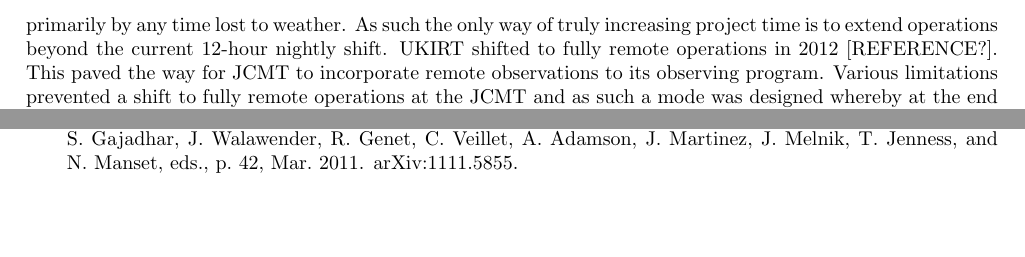
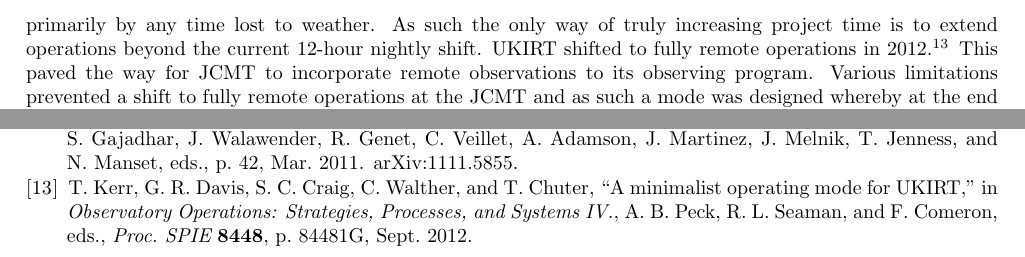
Before and after one commit to eaobservatory/spie-2014-jcmtops, a LaTeX paper (9149-51.tex, which reads 9149-51.bib): two parts of pages 9 and 10 of 11, joined at a grey line, cut so that both start at the same text, the shorter picture padded with empty space. Compiled offline with pdfLaTeX.

Commit message:
UKIRT remote ops

```diff
--- a/9149-51.bib
+++ b/9149-51.bib
@@ -73,3 +79,16 @@
+  title =        "{A minimalist operating mode for UKIRT}",
+  booktitle =    {Observatory Operations: Strategies, Processes, and
+                  Systems IV.},
+  year =         2012,
+  series =       {\procspie},
+  volume =       8448,
+  month =        sep,
+  editor =       {Alison B. Peck and Robert L. Seaman and Fernando
+                  Comeron},
+  eid =          {84481G},
+  pages =        {84481G},
+  doi =          {10.1117/12.924864},
+  adsurl =       {http://adsabs.harvard.edu/abs/2012SPIE.8448E..1GK},
   adsnote =      {Provided by the SAO/NASA Astrophysics Data System}
 }
 
--- a/9149-51.tex
+++ b/9149-51.tex
@@ -577,7 +577,7 @@ approximately 25$\%$, the overall project time per night is extremely
 consistent and affected primarily by any time lost to weather. As such
 the only way of truly increasing project time is to extend operations
 beyond the current 12-hour nightly shift. UKIRT shifted to fully
-remote operations in 2012 [REFERENCE?]. This paved the way for JCMT to
+remote operations in 2012.\cite{2012SPIE.8448E..1GK} This paved the way for JCMT to
 incorporate remote observations to its observing program. Various
 limitations prevented a shift to fully remote operations at the JCMT
 and as such a mode was designed whereby at the end of the 12-hour
```
Also changed, not shown: 9149-51.bib (6 more changed lines).
